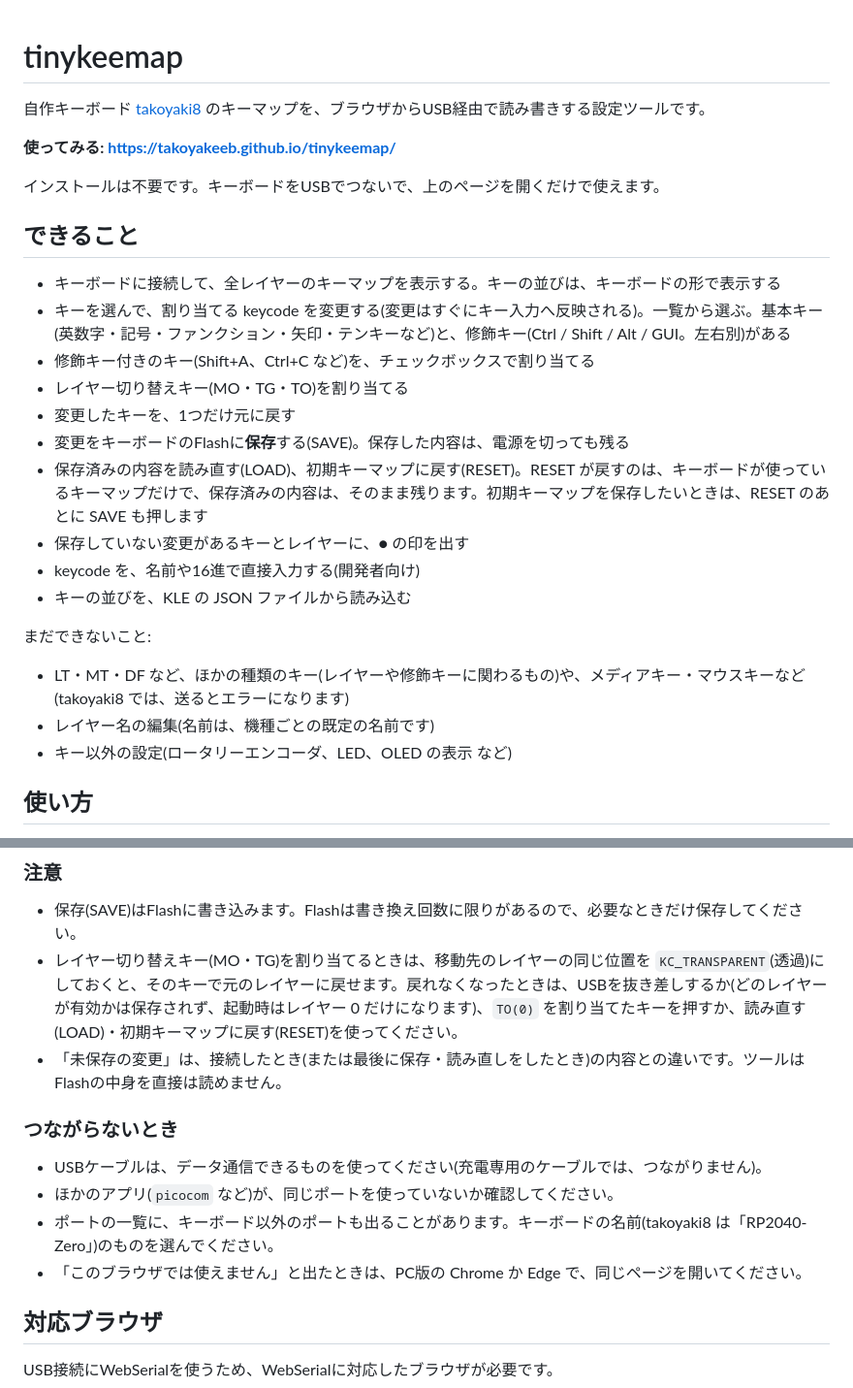
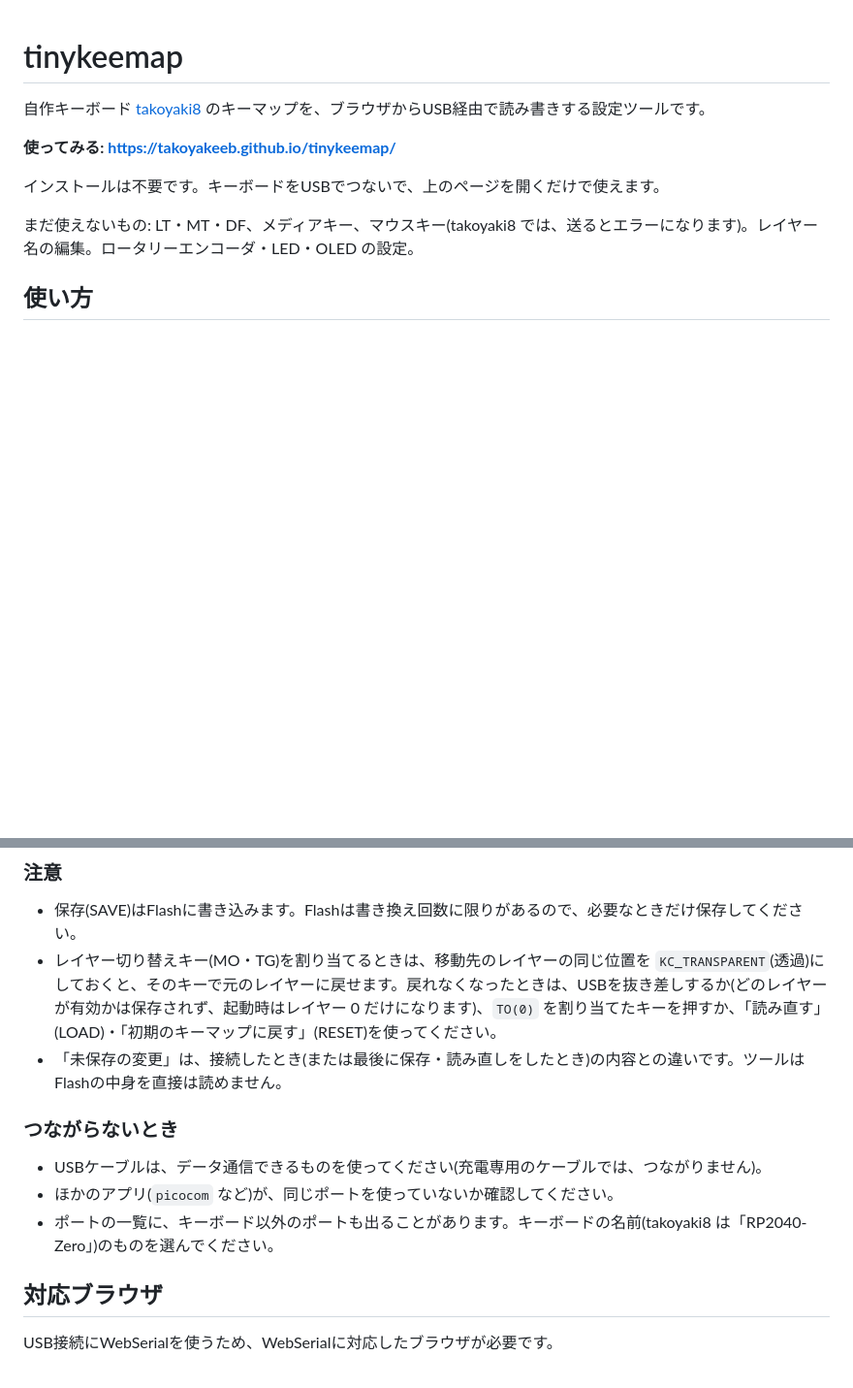
Before and after one commit to takoyakeeb/tinykeemap, a Markdown page: README.md, 2 parts joined by grey strips. Shown at 97% size. Rendered like a GitHub page; blank space fills up the shorter version.

```diff
--- a/README.md
+++ b/README.md
@@ -6,24 +6,7 @@
 
 インストールは不要です。キーボードをUSBでつないで、上のページを開くだけで使えます。
 
-## できること
-
-- キーボードに接続して、全レイヤーのキーマップを表示する。キーの並びは、キーボードの形で表示する
-- キーを選んで、割り当てる keycode を変更する(変更はすぐにキー入力へ反映される)。一覧から選ぶ。基本キー(英数字・記号・ファンクション・矢印・テンキーなど)と、修飾キー(Ctrl / Shift / Alt / GUI。左右別)がある
-- 修飾キー付きのキー(Shift+A、Ctrl+C など)を、チェックボックスで割り当てる
-- レイヤー切り替えキー(MO・TG・TO)を割り当てる
-- 変更したキーを、1つだけ元に戻す
-- 変更をキーボードのFlashに**保存**する(SAVE)。保存した内容は、電源を切っても残る
-- 保存済みの内容を読み直す(LOAD)、初期キーマップに戻す(RESET)。RESET が戻すのは、キーボードが使っているキーマップだけで、保存済みの内容は、そのまま残ります。初期キーマップを保存したいときは、RESET のあとに SAVE も押します
-- 保存していない変更があるキーとレイヤーに、● の印を出す
-- keycode を、名前や16進で直接入力する(開発者向け)
-- キーの並びを、KLE の JSON ファイルから読み込む
-
-まだできないこと:
-
-- LT・MT・DF など、ほかの種類のキー(レイヤーや修飾キーに関わるもの)や、メディアキー・マウスキーなど(takoyaki8 では、送るとエラーになります)
-- レイヤー名の編集(名前は、機種ごとの既定の名前です)
-- キー以外の設定(ロータリーエンコーダ、LED、OLED の表示 など)
+まだ使えないもの: LT・MT・DF、メディアキー、マウスキー(takoyaki8 では、送るとエラーになります)。レイヤー名の編集。ロータリーエンコーダ・LED・OLED の設定。
 
 ## 使い方
 
@@ -83,7 +68,7 @@
 ### 注意
 
 - 保存(SAVE)はFlashに書き込みます。Flashは書き換え回数に限りがあるので、必要なときだけ保存してください。
-- レイヤー切り替えキー(MO・TG)を割り当てるときは、移動先のレイヤーの同じ位置を `KC_TRANSPARENT`(透過)にしておくと、そのキーで元のレイヤーに戻せます。戻れなくなったときは、USBを抜き差しするか(どのレイヤーが有効かは保存されず、起動時はレイヤー 0 だけになります)、`TO(0)` を割り当てたキーを押すか、読み直す(LOAD)・初期キーマップに戻す(RESET)を使ってください。
+- レイヤー切り替えキー(MO・TG)を割り当てるときは、移動先のレイヤーの同じ位置を `KC_TRANSPARENT`(透過)にしておくと、そのキーで元のレイヤーに戻せます。戻れなくなったときは、USBを抜き差しするか(どのレイヤーが有効かは保存されず、起動時はレイヤー 0 だけになります)、`TO(0)` を割り当てたキーを押すか、「読み直す」(LOAD)・「初期のキーマップに戻す」(RESET)を使ってください。
 - 「未保存の変更」は、接続したとき(または最後に保存・読み直しをしたとき)の内容との違いです。ツールはFlashの中身を直接は読めません。
 
 ### つながらないとき
@@ -91,7 +76,6 @@
 - USBケーブルは、データ通信できるものを使ってください(充電専用のケーブルでは、つながりません)。
 - ほかのアプリ(`picocom` など)が、同じポートを使っていないか確認してください。
 - ポートの一覧に、キーボード以外のポートも出ることがあります。キーボードの名前(takoyaki8 は「RP2040-Zero」)のものを選んでください。
-- 「このブラウザでは使えません」と出たときは、PC版の Chrome か Edge で、同じページを開いてください。
 
 ## 対応ブラウザ
 
```
Also changed, not shown: other parts of README.md (+21 -23 lines).
